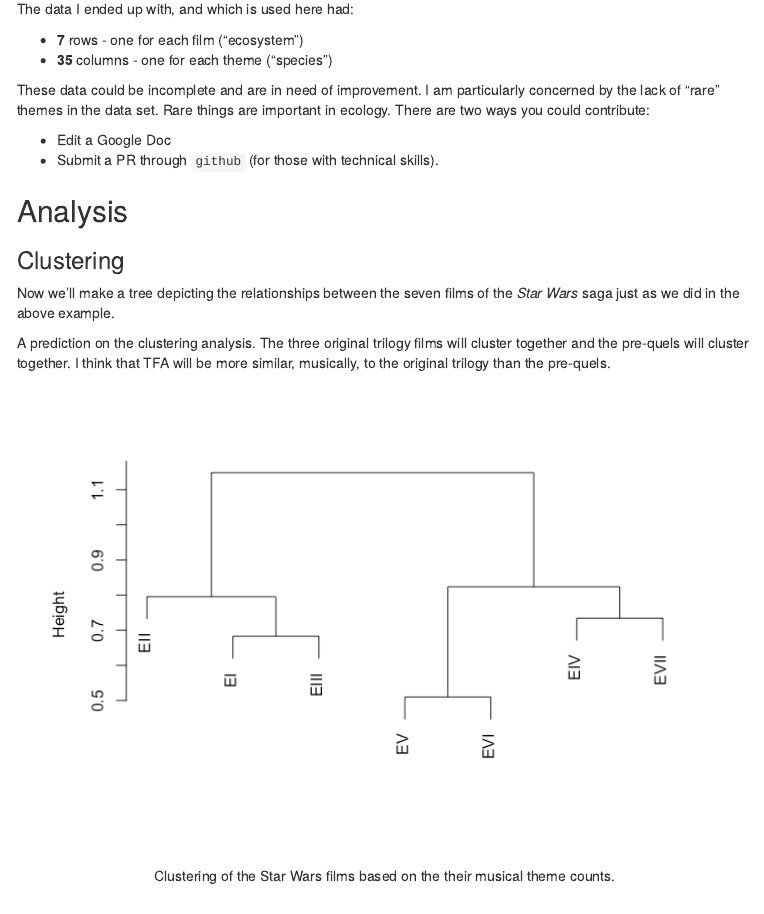
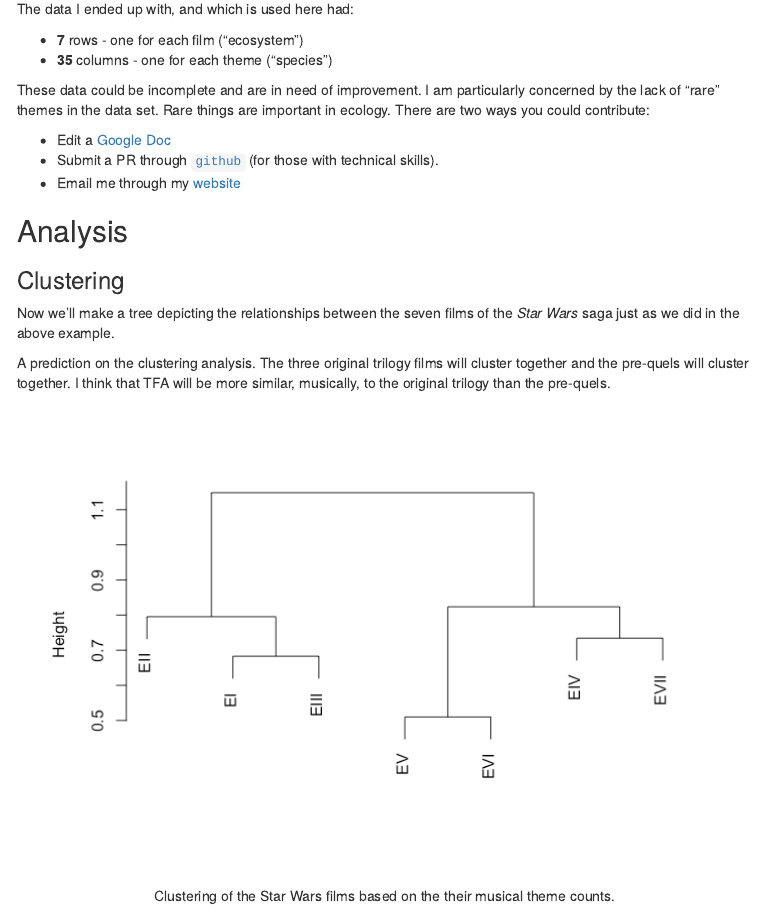
Before and after one commit to butterflyology/Star_Wars_musical_ecology, an R Markdown document (code/SW_me.Rmd): the page in a window 1100 px wide, from 1780 px down. The pictures show the output file code/SW_me.html that the author committed with the source, opened offline; menus at the side of the page are left out.

Commit message:
merged PR, added links

```diff
--- a/code/SW_me.Rmd
+++ b/code/SW_me.Rmd
@@ -84,8 +84,9 @@ dim(SW_data)
 
 These data could be incomplete and are in need of improvement. I am particularly concerned by the lack of "rare" themes in the data set. Rare things are important in ecology. There are two ways you could contribute:
 
-* Edit a Google Doc
-* Submit a PR through `github` (for those with technical skills).
+* Edit a [Google Doc](https://docs.google.com/spreadsheets/d/1zN0OdNH8btShE3pk09FUaM7Z-UhRg9gZdgxe_IKWkfY/edit?usp=sharing)
+* Submit a PR through [`github`](https://github.com/butterflyology/Star_Wars_musical_ecology) (for those with technical skills).
+* Email me through my [website](https://butterflyology.github.io/)
 
 ## Analysis
 
```
Also changed, not shown: README.md, code/SW_me.html, code/SW_me.md.
